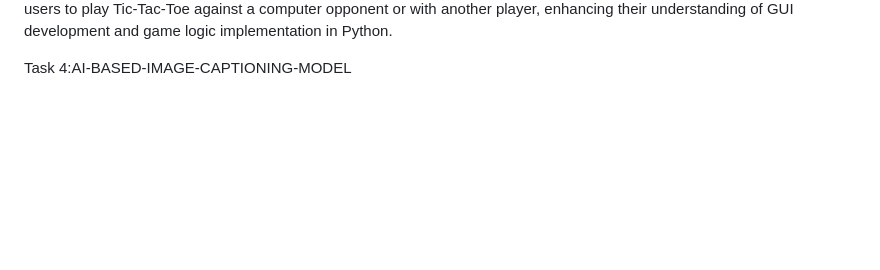
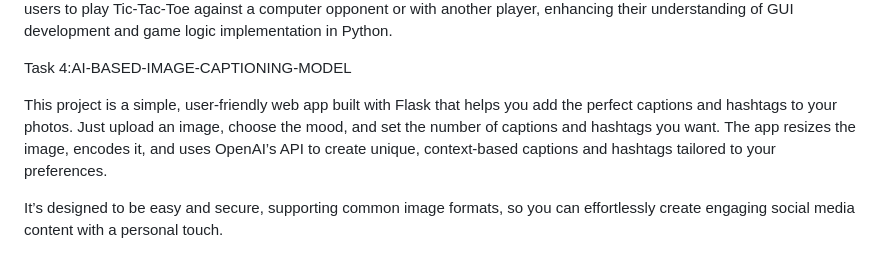
Before and after one commit to Manishkumarsingh41/CODESOFT, a Markdown page: README.md, the part around the change. Drawn GitHub-style; blank space fills up the shorter version.

```diff
--- a/README.md
+++ b/README.md
@@ -32,3 +32,7 @@ Overall, the code offers an interactive gaming experience, allowing users to pla
 
 
 Task 4:AI-BASED-IMAGE-CAPTIONING-MODEL
+
+This project is a simple, user-friendly web app built with Flask that helps you add the perfect captions and hashtags to your photos. Just upload an image, choose the mood, and set the number of captions and hashtags you want. The app resizes the image, encodes it, and uses OpenAI’s API to create unique, context-based captions and hashtags tailored to your preferences.
+
+It’s designed to be easy and secure, supporting common image formats, so you can effortlessly create engaging social media content with a personal touch.
```
